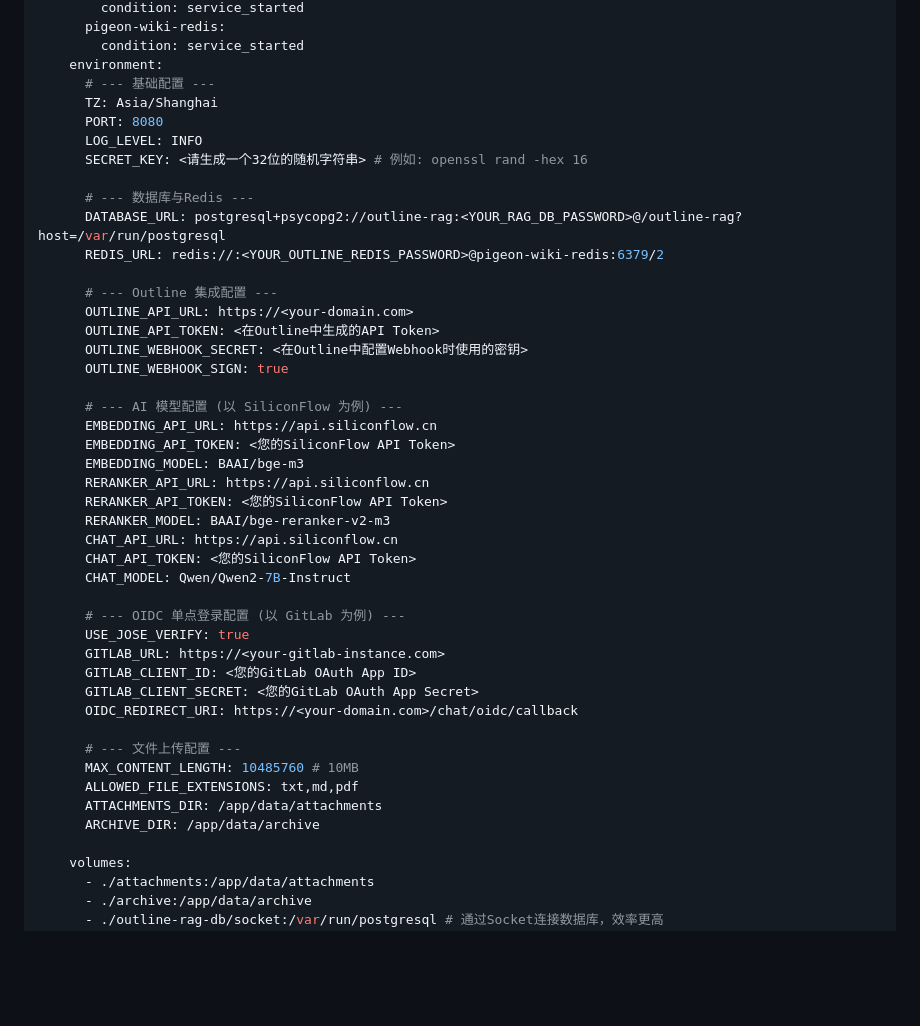
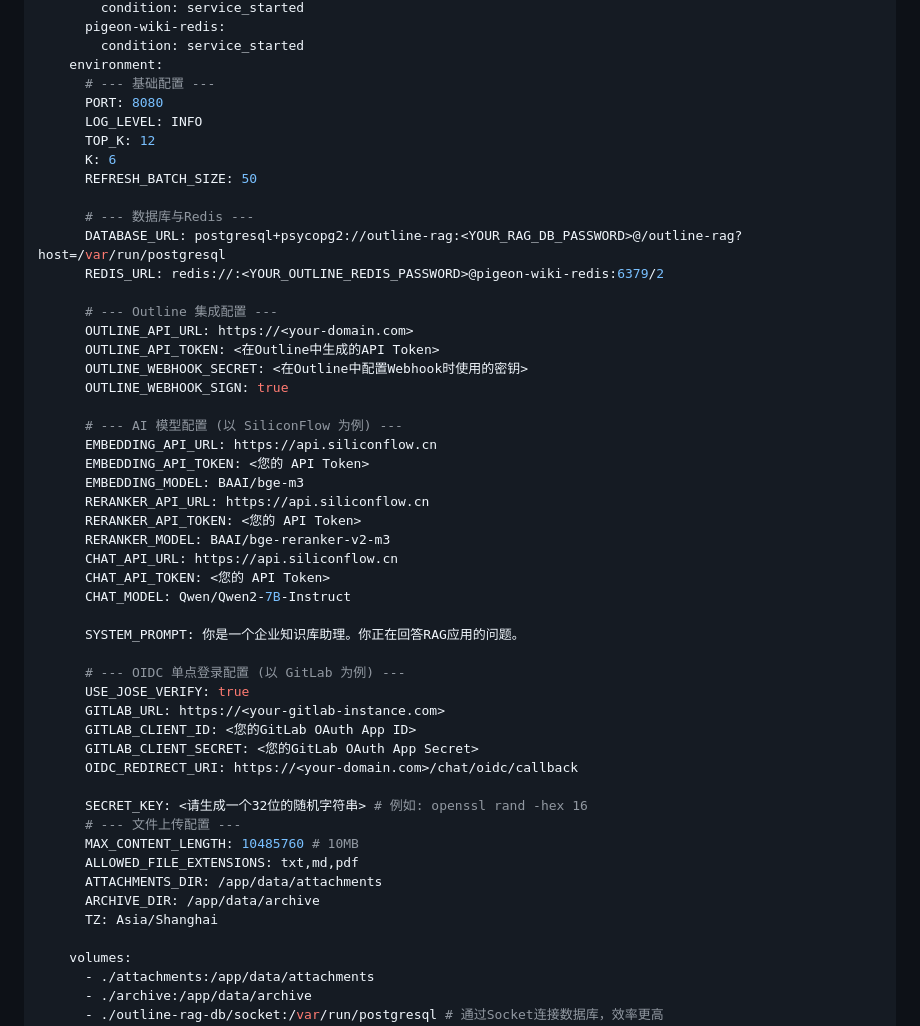
Before and after one commit to Molyleaf/Outline-RAG, a Markdown page: README.md, the part around one of its changes. Rendered like a GitHub page; blank space fills up the shorter version.

Commit message:
更新 README：添加环境变量配置说明（TOP_K、K、REFRESH_BATCH_SIZE、SYSTEM_PROMPT）；调整部分配置顺序以提升可读性与一致性；移除多余的 YAML 示例内容并引导至配置章节。

```diff
--- a/README.md
+++ b/README.md
@@ -73,10 +73,11 @@ services:
         condition: service_started
     environment:
       # --- 基础配置 ---
-      TZ: Asia/Shanghai
       PORT: 8080
       LOG_LEVEL: INFO
-      SECRET_KEY: <请生成一个32位的随机字符串> # 例如: openssl rand -hex 16
+      TOP_K: 12
+      K: 6
+      REFRESH_BATCH_SIZE: 50
 
       # --- 数据库与Redis ---
       DATABASE_URL: postgresql+psycopg2://outline-rag:<YOUR_RAG_DB_PASSWORD>@/outline-rag?host=/var/run/postgresql
@@ -90,14 +91,16 @@ services:
 
       # --- AI 模型配置 (以 SiliconFlow 为例) ---
       EMBEDDING_API_URL: https://api.siliconflow.cn
-      EMBEDDING_API_TOKEN: <您的SiliconFlow API Token>
+      EMBEDDING_API_TOKEN: <您的 API Token>
       EMBEDDING_MODEL: BAAI/bge-m3
       RERANKER_API_URL: https://api.siliconflow.cn
-      RERANKER_API_TOKEN: <您的SiliconFlow API Token>
+      RERANKER_API_TOKEN: <您的 API Token>
       RERANKER_MODEL: BAAI/bge-reranker-v2-m3
       CHAT_API_URL: https://api.siliconflow.cn
-      CHAT_API_TOKEN: <您的SiliconFlow API Token>
+      CHAT_API_TOKEN: <您的 API Token>
       CHAT_MODEL: Qwen/Qwen2-7B-Instruct
+
+      SYSTEM_PROMPT: 你是一个企业知识库助理。你正在回答RAG应用的问题。
 
       # --- OIDC 单点登录配置 (以 GitLab 为例) ---
       USE_JOSE_VERIFY: true
@@ -106,11 +109,13 @@ services:
       GITLAB_CLIENT_SECRET: <您的GitLab OAuth App Secret>
       OIDC_REDIRECT_URI: https://<your-domain.com>/chat/oidc/callback
 
+      SECRET_KEY: <请生成一个32位的随机字符串> # 例如: openssl rand -hex 16
       # --- 文件上传配置 ---
       MAX_CONTENT_LENGTH: 10485760 # 10MB
       ALLOWED_FILE_EXTENSIONS: txt,md,pdf
       ATTACHMENTS_DIR: /app/data/attachments
       ARCHIVE_DIR: /app/data/archive
+      TZ: Asia/Shanghai
 
     volumes:
       - ./attachments:/app/data/attachments
```
Also changed, not shown: other parts of README.md (+1 -150 lines).
